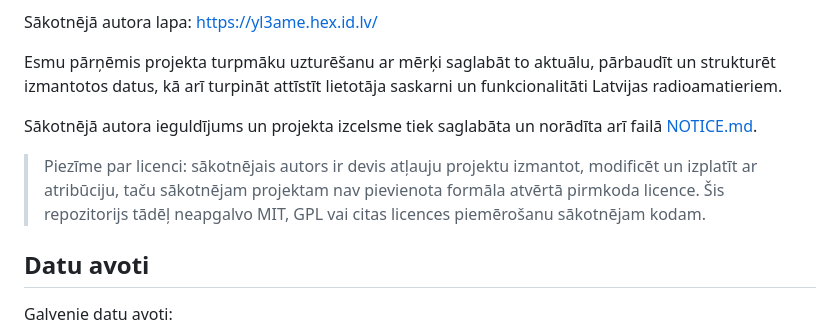
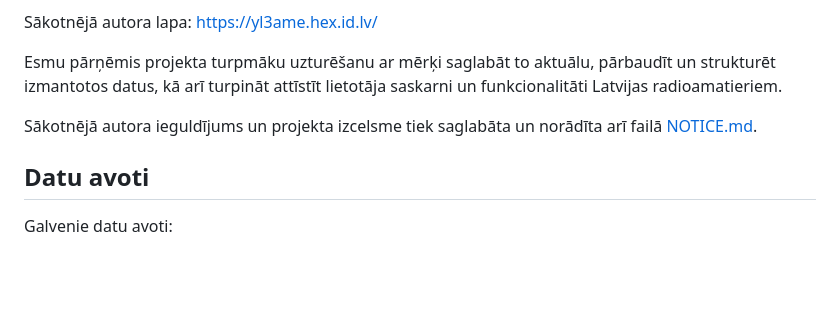
Before and after one commit to digami-inc/yl-bandplan, a Markdown page: README.md, the part around the change. GitHub-like rendering; blank space fills up the shorter version.

```diff
--- a/README.md
+++ b/README.md
@@ -17,8 +17,6 @@ https://yl3ame.hex.id.lv/
 Esmu pārņēmis projekta turpmāku uzturēšanu ar mērķi saglabāt to aktuālu, pārbaudīt un strukturēt izmantotos datus, kā arī turpināt attīstīt lietotāja saskarni un funkcionalitāti Latvijas radioamatieriem.
 
 Sākotnējā autora ieguldījums un projekta izcelsme tiek saglabāta un norādīta arī failā [NOTICE.md](NOTICE.md).
-
-> Piezīme par licenci: sākotnējais autors ir devis atļauju projektu izmantot, modificēt un izplatīt ar atribūciju, taču sākotnējam projektam nav pievienota formāla atvērtā pirmkoda licence. Šis repozitorijs tādēļ neapgalvo MIT, GPL vai citas licences piemērošanu sākotnējam kodam.
 
 ## Datu avoti
 
```
